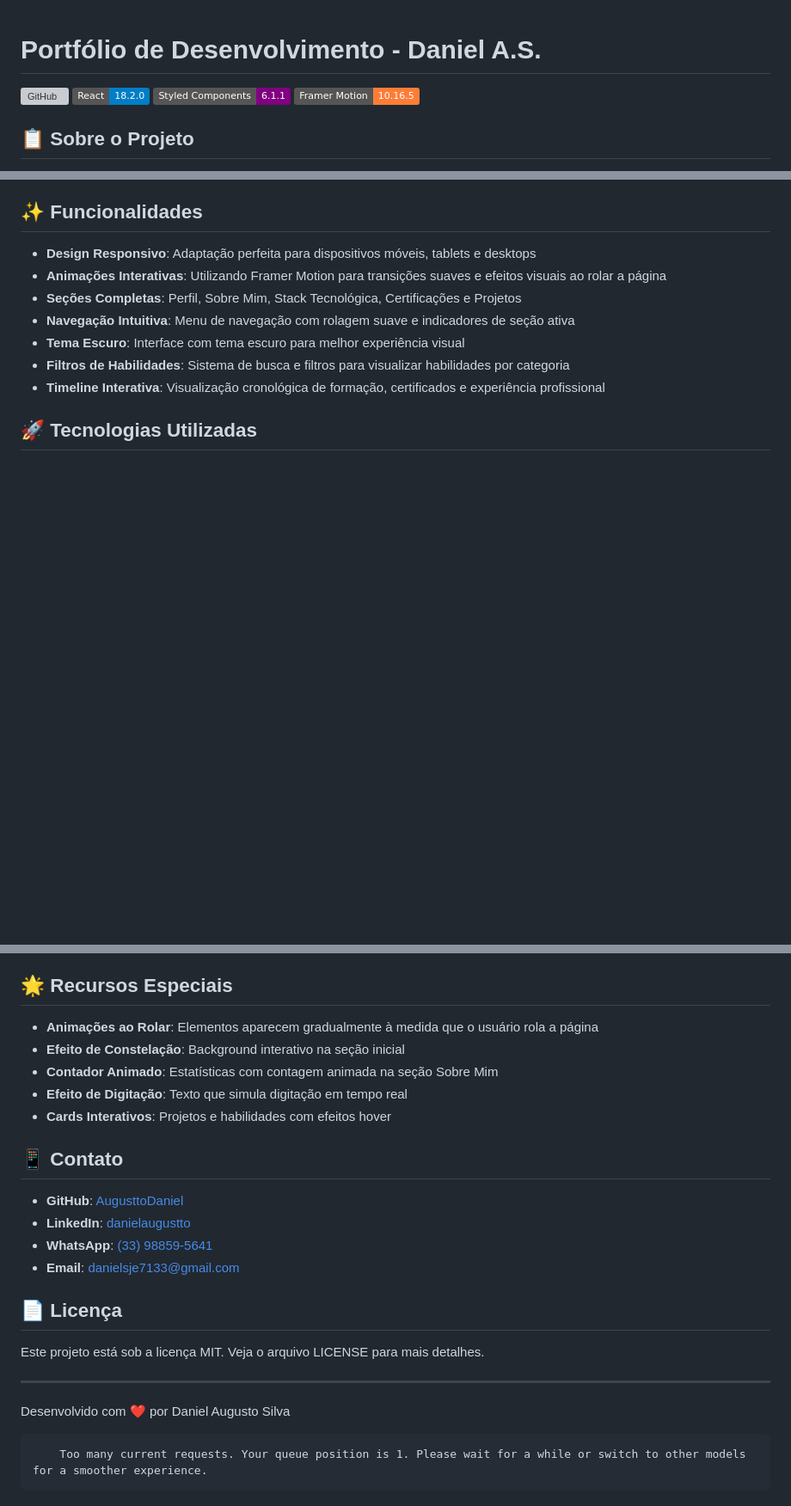
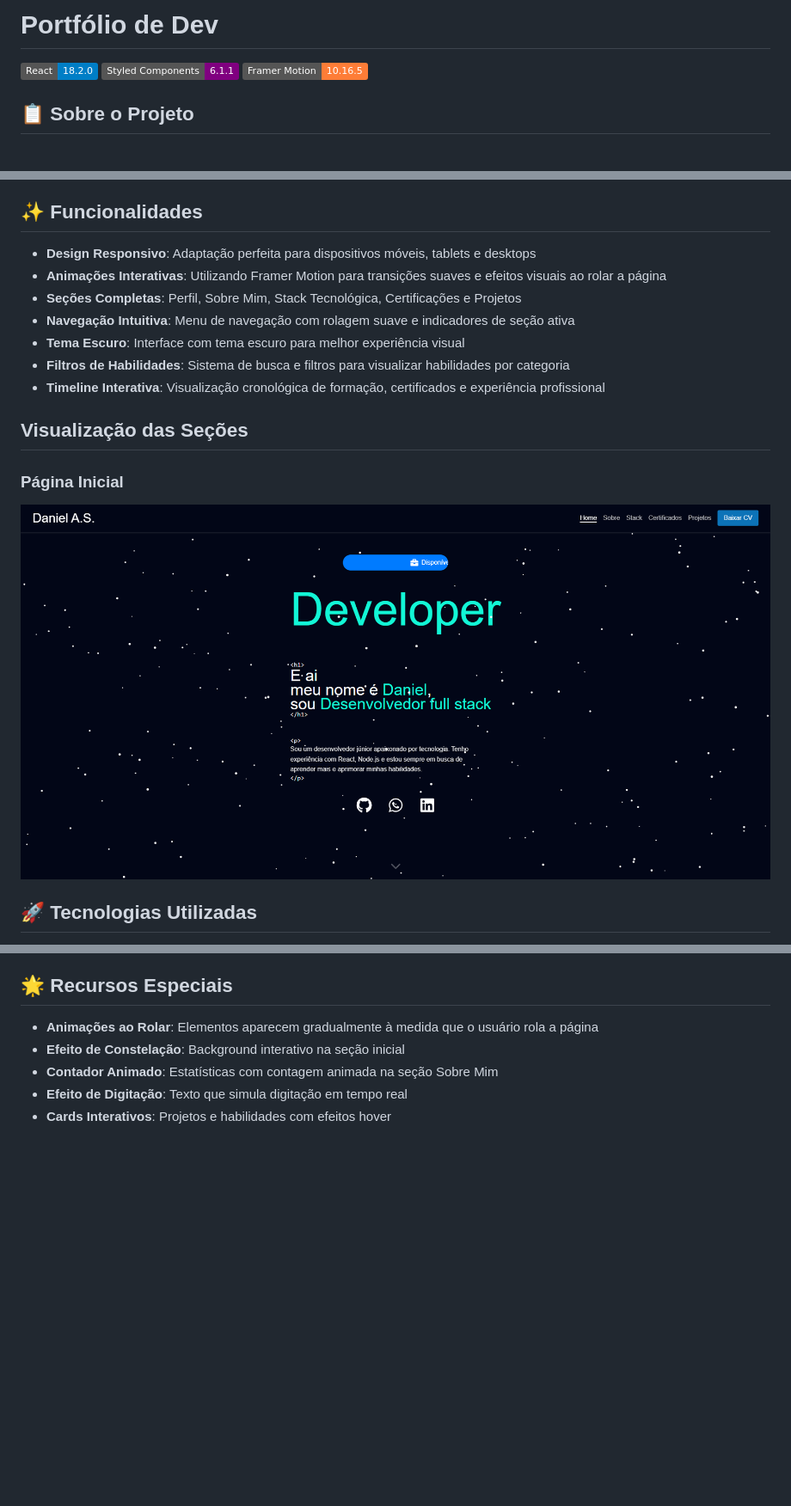
Before and after one commit to AugusttoDaniel/Portifolio-dev, a Markdown page: README.md, 3 parts joined by grey strips. Shown at 86% size. Rendered like a GitHub page; pictures changed too: src/assets/Captura de tela 2025-05-01 004223.png (added); badges without logos; blank space fills up the shorter version; grey boxes are pictures that could not be loaded.

```diff
--- a/README.md
+++ b/README.md
@@ -1,10 +1,5 @@
+# Portfólio de Dev
 
-
-
-
-# Portfólio de Desenvolvimento - Daniel A.S.
-
-![GitHub](https://img.shields.io/github/license/AugusttoDaniel/Portifolio-dev)
 ![React](https://img.shields.io/badge/React-18.2.0-blue)
 ![Styled Components](https://img.shields.io/badge/Styled_Components-6.1.1-purple)
 ![Framer Motion](https://img.shields.io/badge/Framer_Motion-10.16.5-orange)
@@ -22,6 +17,11 @@ Este é um portfólio profissional desenvolvido com React e Styled Components, a
 - **Tema Escuro**: Interface com tema escuro para melhor experiência visual
 - **Filtros de Habilidades**: Sistema de busca e filtros para visualizar habilidades por categoria
 - **Timeline Interativa**: Visualização cronológica de formação, certificados e experiência profissional
+
+## Visualização das Seções
+
+### Página Inicial
+![Página Inicial](./src/assets/Captura%20de%20tela%202025-05-01%20004223.png)
 
 ## 🚀 Tecnologias Utilizadas
 
@@ -97,20 +97,3 @@ Portifolio-dev/
 - **Contador Animado**: Estatísticas com contagem animada na seção Sobre Mim
 - **Efeito de Digitação**: Texto que simula digitação em tempo real
 - **Cards Interativos**: Projetos e habilidades com efeitos hover
-
-## 📱 Contato
-
-- **GitHub**: [AugusttoDaniel](https://github.com/AugusttoDaniel)
-- **LinkedIn**: [danielaugustto](https://www.linkedin.com/in/danielaugustto/)
-- **WhatsApp**: [(33) 98859-5641](https://wa.me/5533988595641)
-- **Email**: danielsje7133@gmail.com
-
-## 📄 Licença
-
-Este projeto está sob a licença MIT. Veja o arquivo LICENSE para mais detalhes.
-
----
-
-Desenvolvido com ❤️ por Daniel Augusto Silva
-
-        Too many current requests. Your queue position is 1. Please wait for a while or switch to other models for a smoother experience.
```
